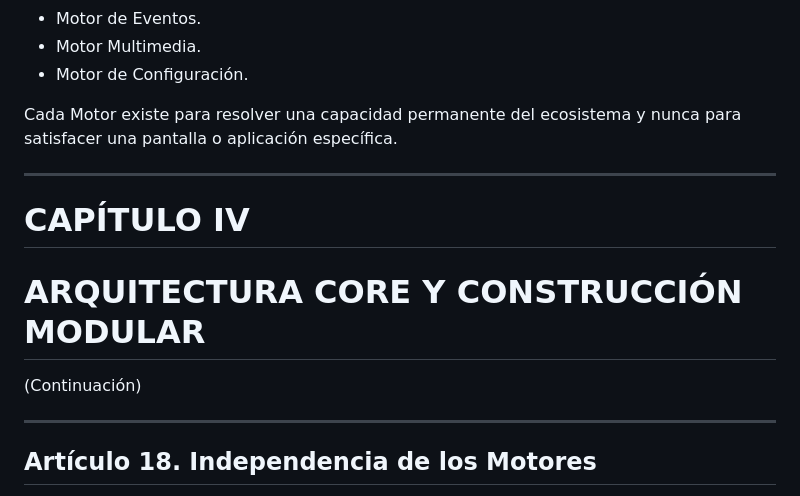
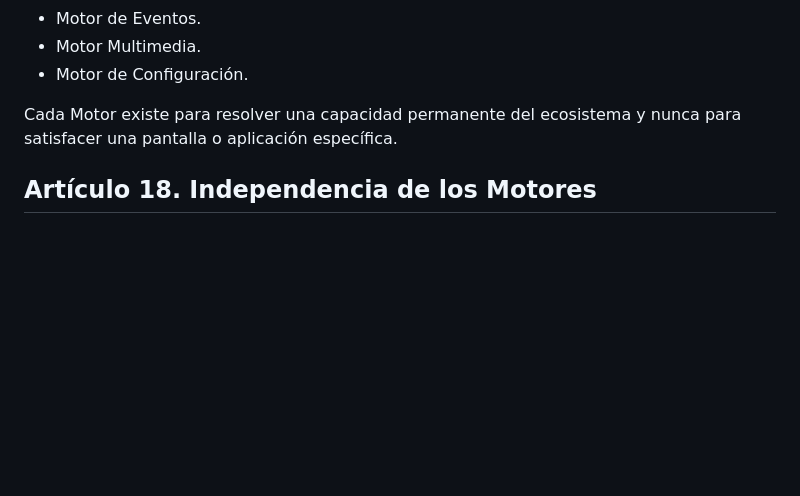
Before and after one commit to REGULAPRO2026/regu, a Markdown page: docs/01-Constitucion/Constitucion-RegulaPro.md, the part around the change. Drawn GitHub-style; blank space fills up the shorter version.

```diff
--- a/docs/01-Constitucion/Constitucion-RegulaPro.md
+++ b/docs/01-Constitucion/Constitucion-RegulaPro.md
@@ -390,14 +390,6 @@ Entre los cimientos permanentes del ecosistema se encuentran:
 
 Cada Motor existe para resolver una capacidad permanente del ecosistema y nunca para satisfacer una pantalla o aplicación específica.
 
----
-
-# CAPÍTULO IV
-# ARQUITECTURA CORE Y CONSTRUCCIÓN MODULAR
-(Continuación)
-
----
-
 ## Artículo 18. Independencia de los Motores
 
 Los Motores son técnicamente independientes y ciegos a la implementación interna de los demás.
```
